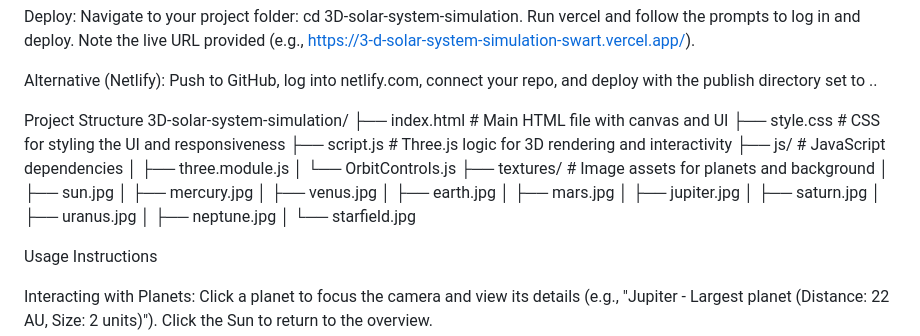
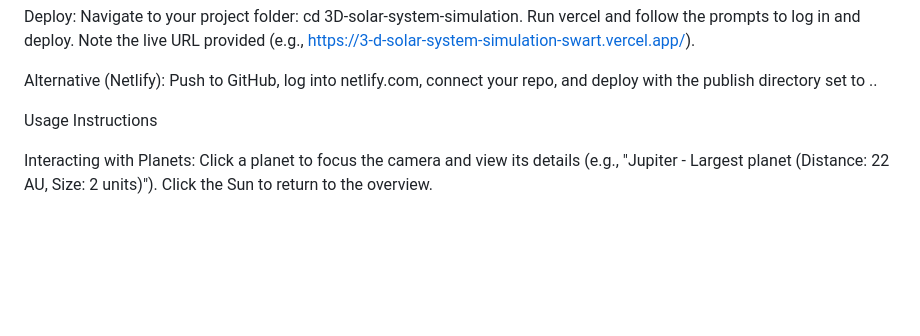
Before and after one commit to supriyakanumarla/3D-solar-system-simulation, a Markdown page: README.md, the part around the change. Rendered like a GitHub page; blank space fills up the shorter version.

```diff
--- a/README.md
+++ b/README.md
@@ -118,27 +118,6 @@ Alternative (Netlify):
 Push to GitHub, log into netlify.com, connect your repo, and deploy with the publish directory set to ..
 
 
-
-Project Structure
-3D-solar-system-simulation/
-├── index.html         # Main HTML file with canvas and UI
-├── style.css          # CSS for styling the UI and responsiveness
-├── script.js          # Three.js logic for 3D rendering and interactivity
-├── js/                # JavaScript dependencies
-│   ├── three.module.js
-│   └── OrbitControls.js
-├── textures/          # Image assets for planets and background
-│   ├── sun.jpg
-│   ├── mercury.jpg
-│   ├── venus.jpg
-│   ├── earth.jpg
-│   ├── mars.jpg
-│   ├── jupiter.jpg
-│   ├── saturn.jpg
-│   ├── uranus.jpg
-│   ├── neptune.jpg
-│   └── starfield.jpg
-
 Usage Instructions
 
 Interacting with Planets:
```
